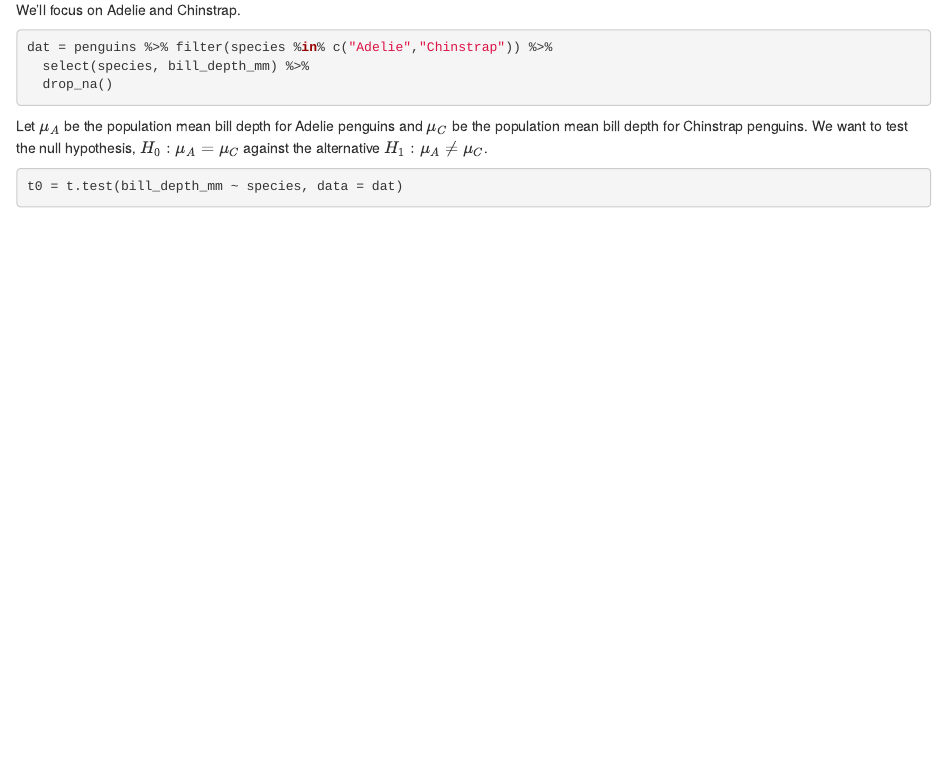
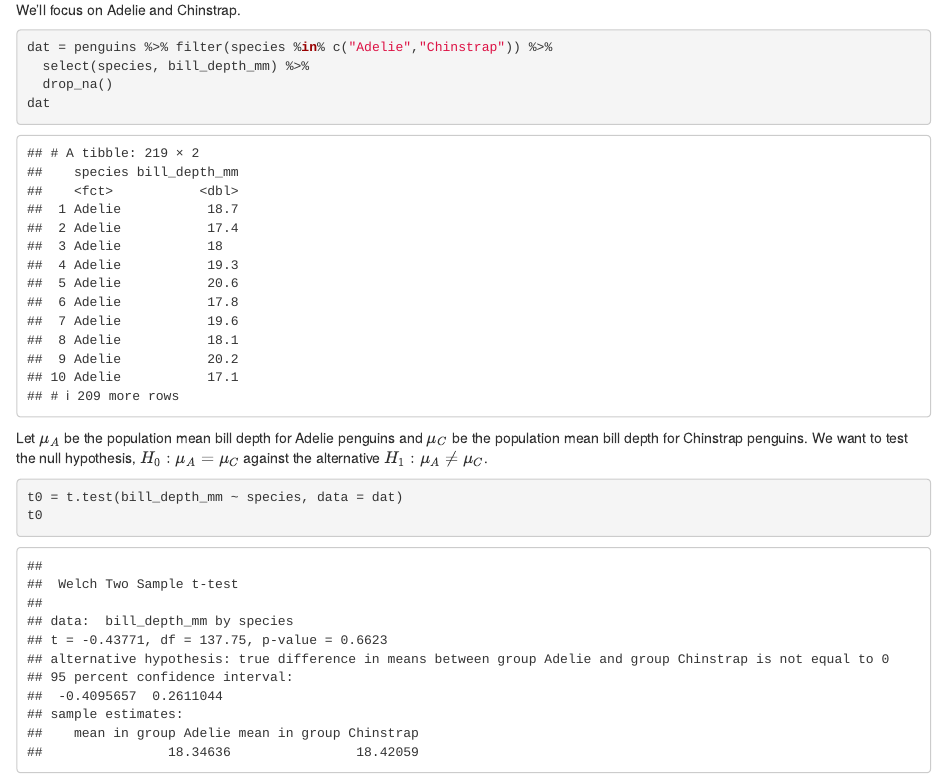
Before and after one commit to thwa9135/DATA2X02, an R Markdown document (lec18.Rmd): the page in a window 1100 px wide, from 1260 px down. Rendered offline with R 4.5, knitr and Pandoc, with nearby package versions.

Commit message:
Print out dat and t0

````diff
--- a/lec18.Rmd
+++ b/lec18.Rmd
@@ -32,10 +32,12 @@ We'll focus on Adelie and Chinstrap.
 dat = penguins %>% filter(species %in% c("Adelie","Chinstrap")) %>%
   select(species, bill_depth_mm) %>%
   drop_na()
+dat
 ```
 
 Let $\mu_A$ be the population mean bill depth for Adelie penguins and $\mu_C$ be the population mean bill depth for Chinstrap penguins. We want to test the null hypothesis, $H_0: \mu_A = \mu_C$ against the alternative $H_1: \mu_A \neq \mu_C$.
 
 ```{r}
 t0 = t.test(bill_depth_mm ~ species, data = dat)
+t0
 ```
````
